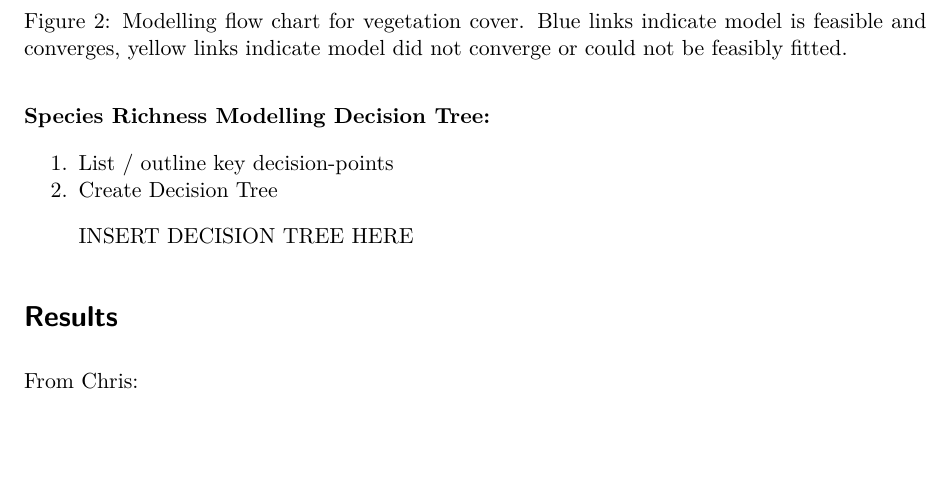
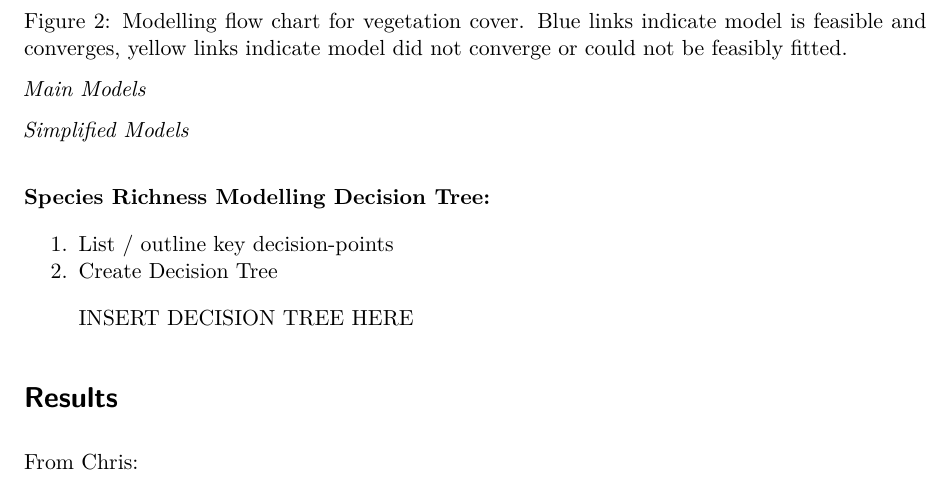
Before and after one commit to egouldo/VEFMAP_VEG_Stage6, a Quarto document (manuscript.qmd): part of page 4 of 5, cut so that both start at the same text, the shorter picture padded with empty space. Rendered offline with R 4.5, knitr and Pandoc in place of Quarto, then LaTeX, with nearby package versions.

Commit message:
add main models / simplified models subsections #49

```diff
--- a/manuscript.qmd
+++ b/manuscript.qmd
@@ -102,6 +102,10 @@ linkStyle default stroke:#E69F00
 Modelling flow chart for vegetation cover. Blue links indicate model is feasible and converges, yellow links indicate model did not converge or could not be feasibly fitted.
 :::
 
+*Main Models*
+
+*Simplified Models*
+
 **\
 Species Richness Modelling Decision Tree:**
 
```
